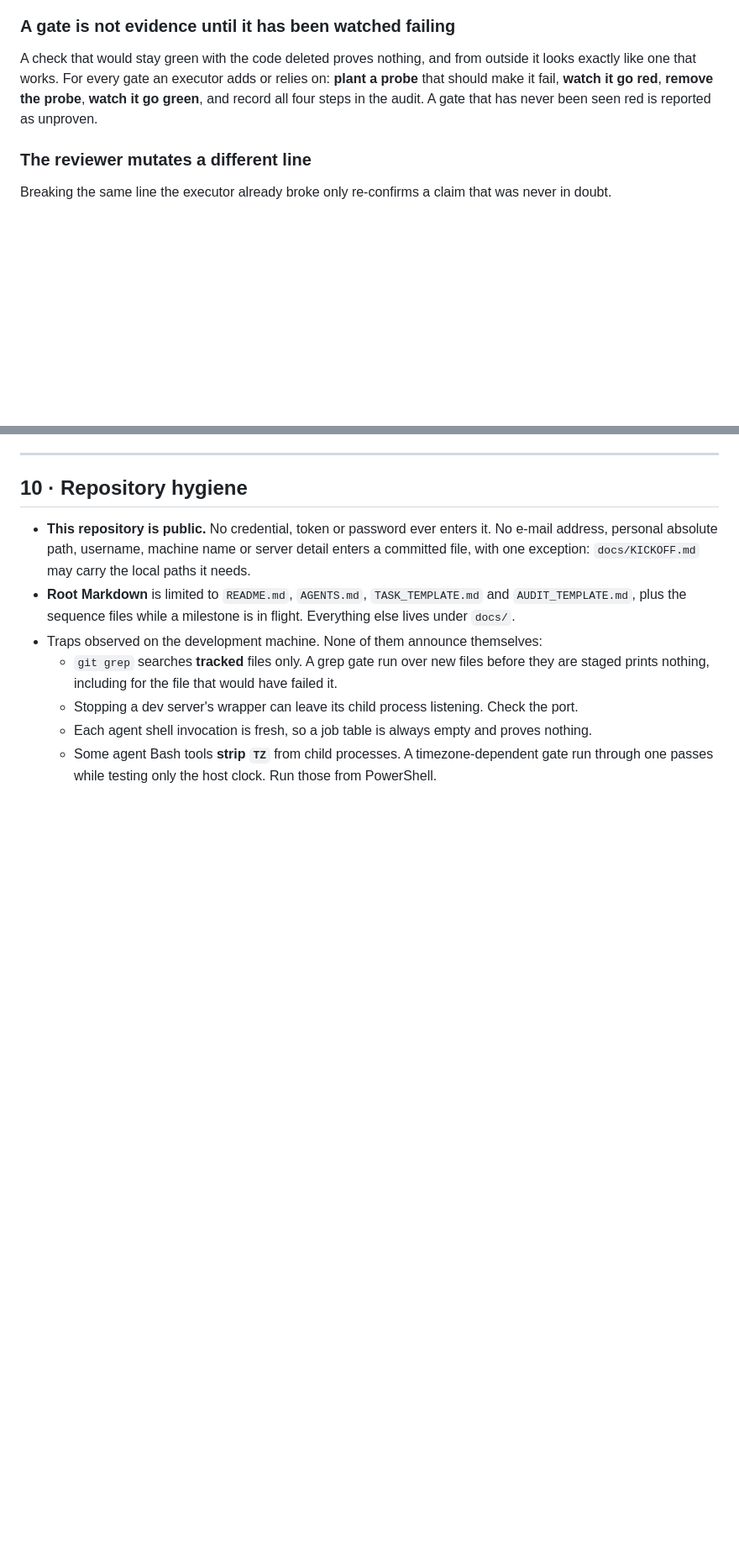
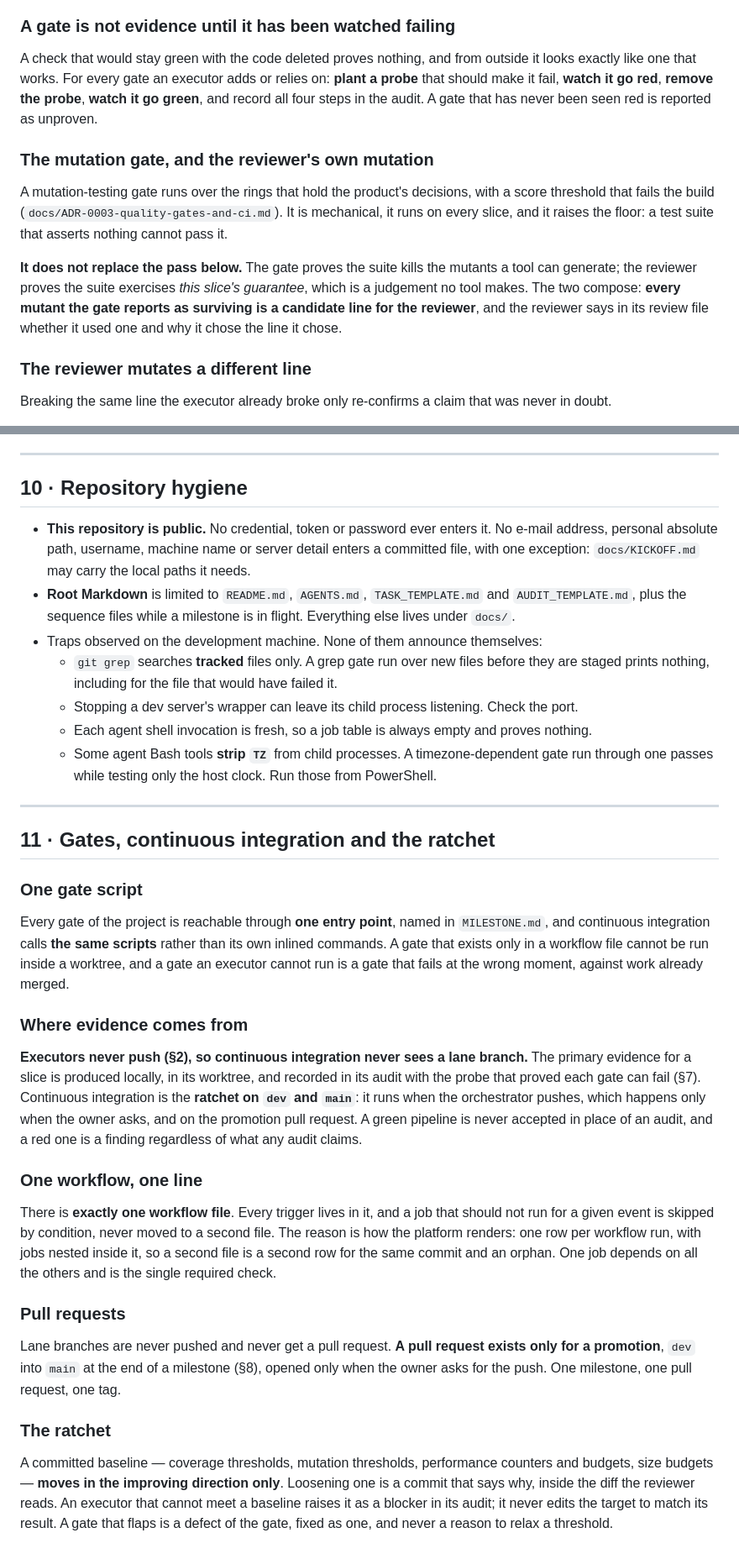
Before and after one commit to paulo-raoni/git-graphical-standalone, a Markdown page: AGENTS.md, 2 parts joined by grey strips. Shown at 84% size. Rendered like a GitHub page; blank space fills up the shorter version.

Commit message:
docs(agents): add the mutation gate, CI and the ratchet
The owner requires mutation testing on top of the usual quality gates,
a guarantee that delivered work does not regress, and continuous
integration grouped so that one pull request is one expandable line.
Three additions, rather than rules worked around later.

Section 7 gains the mutation gate and says how it composes with the
reviewer's own mutation pass: the gate proves the suite kills the
mutants a tool can generate, the reviewer proves the suite exercises
this slice's guarantee. A surviving mutant is now the reviewer's best
candidate line, and the review file says which line it chose and why.

Section 11 is new. It requires one gate entry point that CI calls
rather than inlining its own commands, states where evidence comes
from now that CI exists (executors still never push, so the primary
evidence stays local and CI is the ratchet on dev and main), requires
exactly one workflow file with one required check, limits pull
requests to promotions, and makes every committed baseline move in
the improving direction only.

Section 2's approval sentence now names the architecture decision
records as a group, because the plan rests on three of them.

```diff
--- a/AGENTS.md
+++ b/AGENTS.md
@@ -308,6 +309,17 @@ one that works. For every gate an executor adds or relies on: **plant a probe**
 **watch it go red**, **remove the probe**, **watch it go green**, and record all four steps in the audit. A
 gate that has never been seen red is reported as unproven.
 
+### The mutation gate, and the reviewer's own mutation
+
+A mutation-testing gate runs over the rings that hold the product's decisions, with a score threshold that
+fails the build (`docs/ADR-0003-quality-gates-and-ci.md`). It is mechanical, it runs on every slice, and it
+raises the floor: a test suite that asserts nothing cannot pass it.
+
+**It does not replace the pass below.** The gate proves the suite kills the mutants a tool can generate; the
+reviewer proves the suite exercises *this slice's guarantee*, which is a judgement no tool makes. The two
+compose: **every mutant the gate reports as surviving is a candidate line for the reviewer**, and the
+reviewer says in its review file whether it used one and why it chose the line it chose.
+
 ### The reviewer mutates a different line
 
 Breaking the same line the executor already broke only re-confirms a claim that was never in doubt.
@@ -400,3 +412,43 @@ asks for it in the current session**.
   - Each agent shell invocation is fresh, so a job table is always empty and proves nothing.
   - Some agent Bash tools **strip `TZ`** from child processes. A timezone-dependent gate run through one
     passes while testing only the host clock. Run those from PowerShell.
+
+---
+
+## 11 · Gates, continuous integration and the ratchet
+
+### One gate script
+
+Every gate of the project is reachable through **one entry point**, named in `MILESTONE.md`, and continuous
+integration calls **the same scripts** rather than its own inlined commands. A gate that exists only in a
+workflow file cannot be run inside a worktree, and a gate an executor cannot run is a gate that fails at the
+wrong moment, against work already merged.
+
+### Where evidence comes from
+
+**Executors never push (§2), so continuous integration never sees a lane branch.** The primary evidence for
+a slice is produced locally, in its worktree, and recorded in its audit with the probe that proved each gate
+can fail (§7). Continuous integration is the **ratchet on `dev` and `main`**: it runs when the orchestrator
+pushes, which happens only when the owner asks, and on the promotion pull request. A green pipeline is never
+accepted in place of an audit, and a red one is a finding regardless of what any audit claims.
+
+### One workflow, one line
+
+There is **exactly one workflow file**. Every trigger lives in it, and a job that should not run for a given
+event is skipped by condition, never moved to a second file. The reason is how the platform renders: one row
+per workflow run, with jobs nested inside it, so a second file is a second row for the same commit and an
+orphan. One job depends on all the others and is the single required check.
+
+### Pull requests
+
+Lane branches are never pushed and never get a pull request. **A pull request exists only for a promotion**,
+`dev` into `main` at the end of a milestone (§8), opened only when the owner asks for the push. One
+milestone, one pull request, one tag.
+
+### The ratchet
+
+A committed baseline — coverage thresholds, mutation thresholds, performance counters and budgets, size
+budgets — **moves in the improving direction only**. Loosening one is a commit that says why, inside the
+diff the reviewer reads. An executor that cannot meet a baseline raises it as a blocker in its audit; it
+never edits the target to match its result. A gate that flaps is a defect of the gate, fixed as one, and
+never a reason to relax a threshold.
```
Also changed, not shown: other parts of AGENTS.md (+2 -1 lines).
